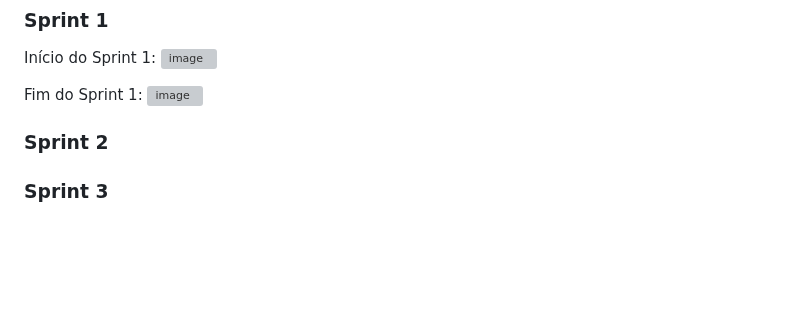
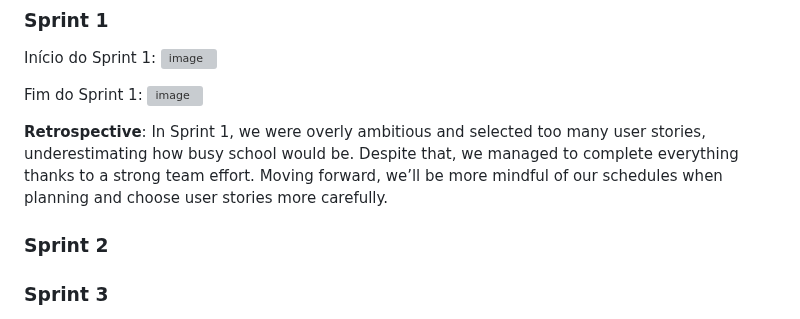
Before and after one commit to simaopsbarbosa/Inclui, a Markdown page: README.md, the part around the change. Drawn GitHub-style; blank space fills up the shorter version; grey boxes are pictures that could not be loaded.

Commit message:
add sprint1 retrospective

```diff
--- a/README.md
+++ b/README.md
@@ -257,6 +257,8 @@ Início do Sprint 1:
 Fim do Sprint 1:
 ![image](https://github.com/user-attachments/assets/4b9fd802-1341-4af2-bec3-29f44c8594a7)
 
+**Retrospective**: In Sprint 1, we were overly ambitious and selected too many user stories, underestimating how busy school would be. Despite that, we managed to complete everything thanks to a strong team effort. Moving forward, we’ll be more mindful of our schedules when planning and choose user stories more carefully.
+
 
 ### Sprint 2
 
```
